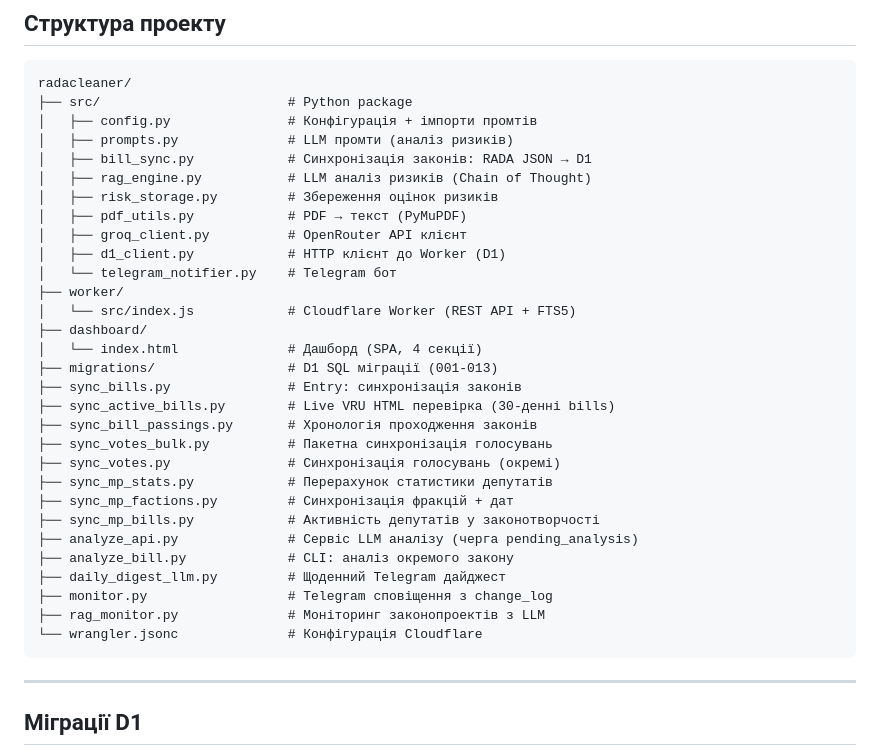
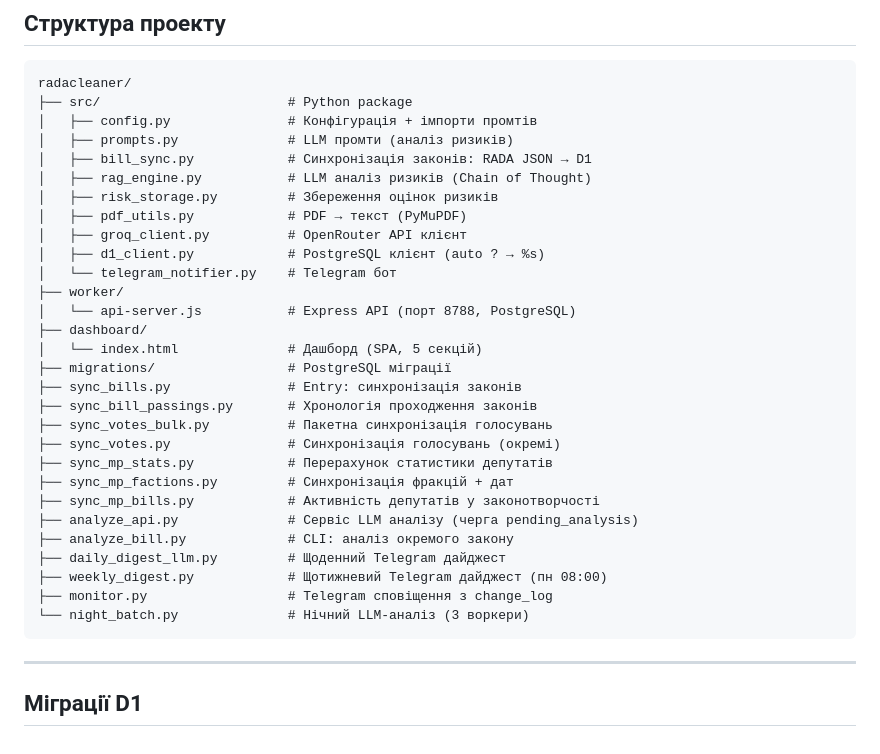
Before and after one commit to Dinollee/radacleaner, a Markdown page: README.md, the part around the change. GitHub-like rendering.

Commit message:
docs: remove references to deleted files (kpi_weights, sync_pulse, calc_eu_deputy, worker/src, rag_monitor, wrangler configs)

````diff
--- a/README.md
+++ b/README.md
@@ -85,15 +85,14 @@ radacleaner/
 │   ├── risk_storage.py         # Збереження оцінок ризиків
 │   ├── pdf_utils.py            # PDF → текст (PyMuPDF)
 │   ├── groq_client.py          # OpenRouter API клієнт
-│   ├── d1_client.py            # HTTP клієнт до Worker (D1)
+│   ├── d1_client.py            # PostgreSQL клієнт (auto ? → %s)
 │   └── telegram_notifier.py    # Telegram бот
 ├── worker/
-│   └── src/index.js            # Cloudflare Worker (REST API + FTS5)
+│   └── api-server.js           # Express API (порт 8788, PostgreSQL)
 ├── dashboard/
-│   └── index.html              # Дашборд (SPA, 4 секції)
-├── migrations/                 # D1 SQL міграції (001-013)
+│   └── index.html              # Дашборд (SPA, 5 секцій)
+├── migrations/                 # PostgreSQL міграції
 ├── sync_bills.py               # Entry: синхронізація законів
-├── sync_active_bills.py        # Live VRU HTML перевірка (30-денні bills)
 ├── sync_bill_passings.py       # Хронологія проходження законів
 ├── sync_votes_bulk.py          # Пакетна синхронізація голосувань
 ├── sync_votes.py               # Синхронізація голосувань (окремі)
@@ -103,9 +102,9 @@ radacleaner/
 ├── analyze_api.py              # Сервіс LLM аналізу (черга pending_analysis)
 ├── analyze_bill.py             # CLI: аналіз окремого закону
 ├── daily_digest_llm.py         # Щоденний Telegram дайджест
+├── weekly_digest.py            # Щотижневий Telegram дайджест (пн 08:00)
 ├── monitor.py                  # Telegram сповіщення з change_log
-├── rag_monitor.py              # Моніторинг законопроектів з LLM
-└── wrangler.jsonc              # Конфігурація Cloudflare
+└── night_batch.py              # Нічний LLM-аналіз (3 воркери)
 ```
 
 ---
````
Also changed, not shown: ARCHITECTURE.md (+0 -4 lines).
